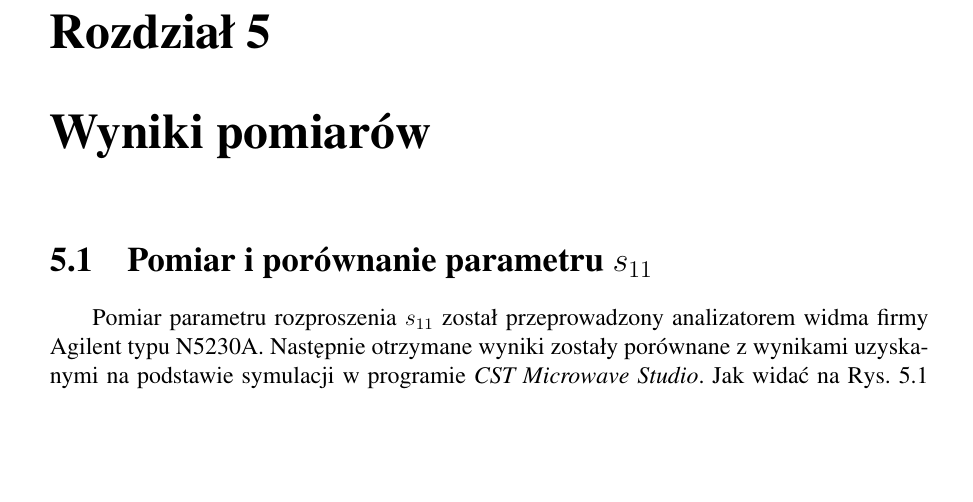
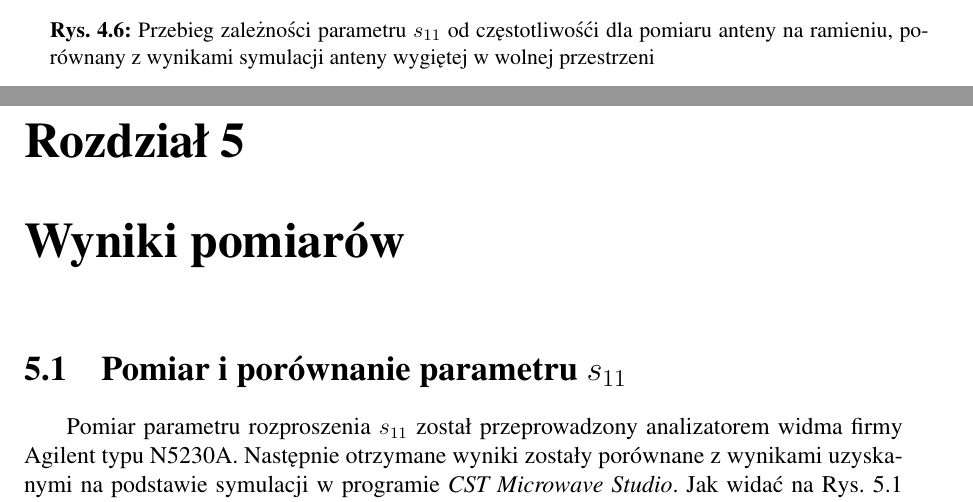
Before and after one commit to payor/textile-rfid, a LaTeX document (bsc.tex, which reads partials/1_Wstep.tex): part of page 25 of 38 before the commit and two parts of pages 25 and 26 of 38 after it, the two joined at a grey line, cut at the place of the change, the shorter picture padded with empty space. Compiled offline with pdfLaTeX.

Commit message:
wersja ostateczna1

```diff
--- a/partials/1_Wstep.tex
+++ b/partials/1_Wstep.tex
@@ -502,6 +502,12 @@ W programie \emph{CST Microwave Studio} zaprojektowano  model anteny tekstylnej
 	\centering
 	    \includegraphics[width=16cm]{struktura_ramie.jpg}
 	    \caption{Model struktury anteny tekstylnej naramiennej z programu \emph{CST Microwave Studio}}
+\end{figure}
+
+\begin{figure}[!th!]
+	\centering
+	    \includegraphics[width=16cm]{POM_Ram_SYM_Pow.jpg}
+	    \caption{Przebieg zależności parametru $s_{11}$ od częstotliwośći dla pomiaru anteny na ramieniu, porównany z wynikami symulacji anteny wygiętej w wolnej przestrzeni}
 \end{figure}
 
 
```
Also changed, not shown: assets/POM_Ram_SYM_Pow.jpg (added), partials/1_Wstep.tex (2 more changed lines).
